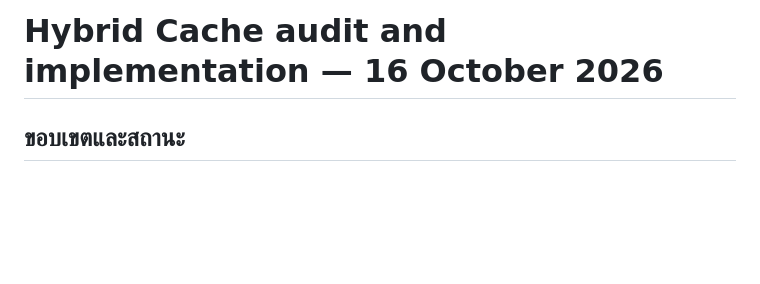
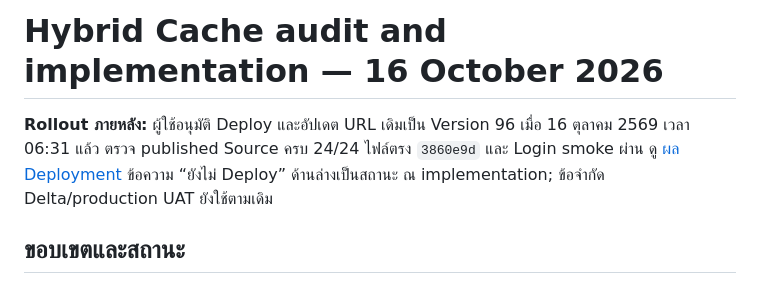
Before and after one commit to sudket04/SYY-Shop, a Markdown page: docs/HYBRID-CACHE-2026-10-16.md, the part around the change. GitHub-like rendering; blank space fills up the shorter version.

```diff
--- a/docs/HYBRID-CACHE-2026-10-16.md
+++ b/docs/HYBRID-CACHE-2026-10-16.md
@@ -1,4 +1,6 @@
 # Hybrid Cache audit and implementation — 16 October 2026
+
+**Rollout ภายหลัง:** ผู้ใช้อนุมัติ Deploy และอัปเดต URL เดิมเป็น Version 96 เมื่อ 16 ตุลาคม 2569 เวลา 06:31 แล้ว ตรวจ published Source ครบ 24/24 ไฟล์ตรง `3860e9d` และ Login smoke ผ่าน ดู [ผล Deployment](DEPLOYMENT-2026-10-16.md) ข้อความ “ยังไม่ Deploy” ด้านล่างเป็นสถานะ ณ implementation; ข้อจำกัด Delta/production UAT ยังใช้ตามเดิม
 
 ## ขอบเขตและสถานะ
 
```
Also changed, not shown: README.md (+2 -1 lines), docs/DEPLOYMENT-2026-10-16.md (added, +51 -0 lines).
